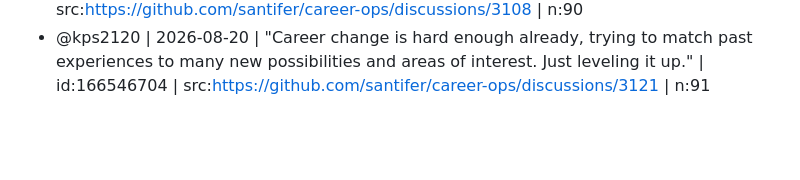
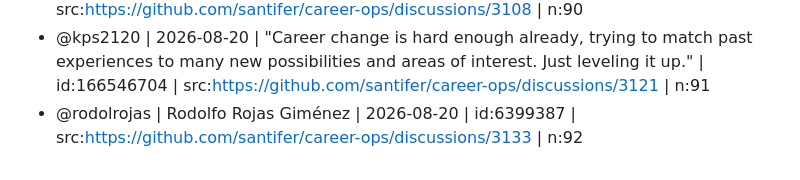
Before and after one commit to mfd2033/career-ops, a Markdown page: SIGNATURES.md, the part around the change. GitHub-like rendering; blank space fills up the shorter version.

Commit message:
docs(signatures): add @rodolrojas (discussion #3133)
Co-authored-by: rodolrojas <6399387+rodolrojas@users.noreply.github.com>

```diff
--- a/SIGNATURES.md
+++ b/SIGNATURES.md
@@ -137,3 +137,4 @@ public commit with a stated reason.
 - @MuhammadAliAsgher | Muhammad | 2026-08-19 | id:109615982 | src:https://github.com/santifer/career-ops/discussions/3078 | n:89
 - @bluezeb12 | Joseph Landry | 2026-08-20 | id:3913655 | src:https://github.com/santifer/career-ops/discussions/3108 | n:90
 - @kps2120 | 2026-08-20 | "Career change is hard enough already, trying to match past experiences to many new possibilities and areas of interest. Just leveling it up." | id:166546704 | src:https://github.com/santifer/career-ops/discussions/3121 | n:91
+- @rodolrojas | Rodolfo Rojas Giménez | 2026-08-20 | id:6399387 | src:https://github.com/santifer/career-ops/discussions/3133 | n:92
```
